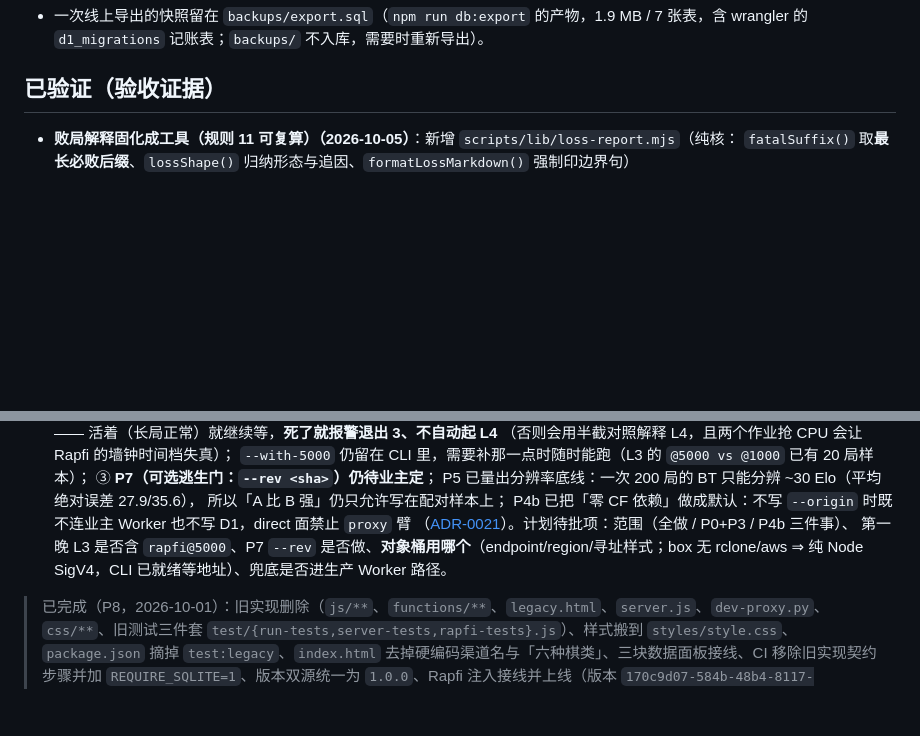
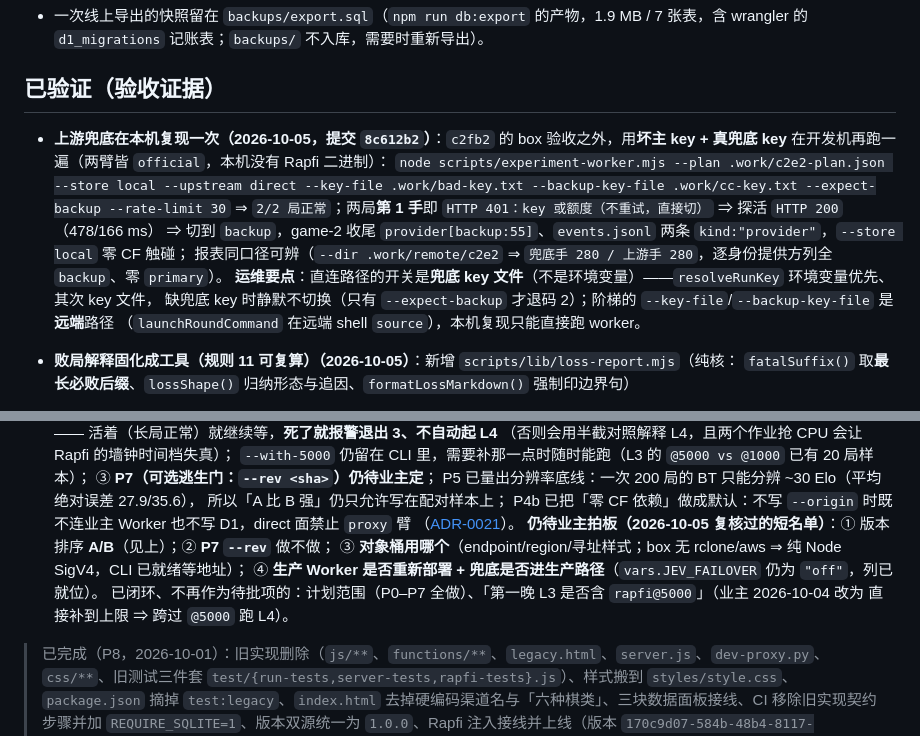
Before and after one commit to tripodxu/board-games, a Markdown page: docs/status.md, 2 parts joined by grey strips. GitHub-like rendering; blank space fills up the shorter version.

Commit message:
docs(experiments): C2 兜底本机复现（提交 8c612b2 上的独立证据）+ status 待批项收口
坏主 key + 真兜底 key 在开发机复跑 c2e2：2/2 局正常、两局第 1 手 HTTP 401 即切 backup、280 手全 backup、零 CF。同时把 status 下一步里已过期的待批项（计划范围、@5000）换成 2026-10-05 复核短名单。

```diff
--- a/docs/status.md
+++ b/docs/status.md
@@ -287,6 +287,15 @@
 
 ## 已验证（验收证据）
 
+- **上游兜底在本机复现一次（2026-10-05，提交 `8c612b2`）**：`c2fb2` 的 box 验收之外，用**坏主 key + 真兜底 key**
+  在开发机再跑一遍（两臂皆 `official`，本机没有 Rapfi 二进制）：
+  `node scripts/experiment-worker.mjs --plan .work/c2e2-plan.json --store local --upstream direct --key-file .work/bad-key.txt --backup-key-file .work/cc-key.txt --expect-backup --rate-limit 30`
+  ⇒ `2/2 局正常`；两局**第 1 手**即 `HTTP 401：key 或额度（不重试，直接切）` ⇒ 探活 `HTTP 200`（478/166 ms）
+  ⇒ 切到 `backup`，game-2 收尾 `provider[backup:55]`、`events.jsonl` 两条 `kind:"provider"`，`--store local` 零 CF 触碰；
+  报表同口径可辨（`--dir .work/remote/c2e2` ⇒ `兜底手 280 / 上游手 280`，逐身份提供方列全 `backup`、零 `primary`）。
+  **运维要点**：直连路径的开关是**兜底 key 文件**（不是环境变量）——`resolveRunKey` 环境变量优先、其次 key 文件，
+  缺兜底 key 时静默不切换（只有 `--expect-backup` 才退码 2）；阶梯的 `--key-file`/`--backup-key-file` 是**远端**路径
+  （`launchRoundCommand` 在远端 shell `source`），本机复现只能直接跑 worker。
 - **败局解释固化成工具（规则 11 可复算）（2026-10-05）**：新增 `scripts/lib/loss-report.mjs`（纯核：
   `fatalSuffix()` 取**最长必败后缀**、`lossShape()` 归纳形态与追因、`formatLossMarkdown()` 强制印边界句）
   + `scripts/loss-report.mjs`（CLI：`--dir/--batch/--ours/--theirs/--tail/--plies/--max-games/--no-vcf/--show/--json/--quiet`、
@@ -824,9 +833,12 @@
    P5 已量出分辨率底线：一次 200 局的 BT 只能分辨 ~30 Elo（平均绝对误差 27.9/35.6），
    所以「A 比 B 强」仍只允许写在配对样本上；
    P4b 已把「零 CF 依赖」做成默认：不写 `--origin` 时既不连业主 Worker 也不写 D1，direct 面禁止 `proxy` 臂
-   （[ADR-0021](adr/0021-standalone-experiment-plane.md)）。计划待批项：范围（全做 / P0+P3 / P4b 三件事）、
-   第一晚 L3 是否含 `rapfi@5000`、P7 `--rev` 是否做、**对象桶用哪个**（endpoint/region/寻址样式；box 无 rclone/aws
-   ⇒ 纯 Node SigV4，CLI 已就绪等地址）、兜底是否进生产 Worker 路径。
+   （[ADR-0021](adr/0021-standalone-experiment-plane.md)）。
+   **仍待业主拍板（2026-10-05 复核过的短名单）**：① 版本排序 **A/B**（见上）；② **P7 `--rev`** 做不做；
+   ③ **对象桶用哪个**（endpoint/region/寻址样式；box 无 rclone/aws ⇒ 纯 Node SigV4，CLI 已就绪等地址）；
+   ④ **生产 Worker 是否重新部署 + 兜底是否进生产路径**（`vars.JEV_FAILOVER` 仍为 `"off"`，列已就位）。
+   已闭环、不再作为待批项的：计划范围（P0–P7 全做）、「第一晚 L3 是否含 `rapfi@5000`」（业主 2026-10-04 改为
+   直接补到上限 ⇒ 跨过 `@5000` 跑 L4）。
 
 > 已完成（P8，2026-10-01）：旧实现删除（`js/**`、`functions/**`、`legacy.html`、`server.js`、`dev-proxy.py`、`css/**`、旧测试三件套 `test/{run-tests,server-tests,rapfi-tests}.js`）、样式搬到 `styles/style.css`、`package.json` 摘掉 `test:legacy`、`index.html` 去掉硬编码渠道名与「六种棋类」、三块数据面板接线、CI 移除旧实现契约步骤并加 `REQUIRE_SQLITE=1`、版本双源统一为 `1.0.0`、Rapfi 注入接线并上线（版本 `170c9d07-584b-48b4-8117-cf4ccef19cec`）。
 > 已核验（2026-10-02）：Cron `17 3 * * *` 的首次落库 —— `stats_cache` 有且只有一行 `daily:2026-10-02`，`updated_at = 2026-10-02T03:17:56.373Z`（调度时刻），`value` 报 `rateLimitsDeleted: 139`、`games: 82`、`moves: 7110`、`experiments: 11`，与 D1 当时的行数一致 ⇒ 定时维护真实执行、口径正确。
```
Also changed, not shown: docs/plans/2026-10-03-cands-metric-and-provider-failover.md (+1 -1 lines).
